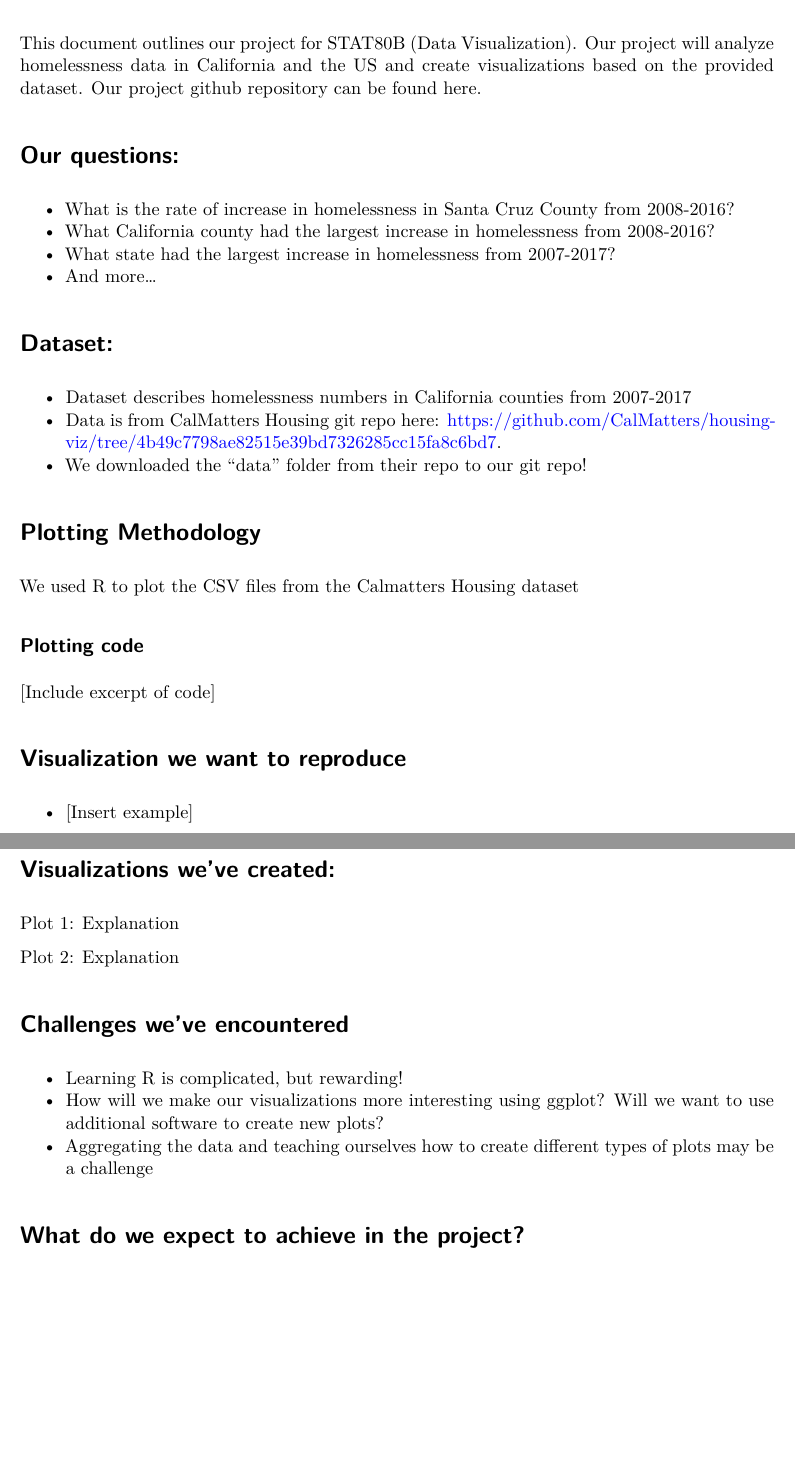
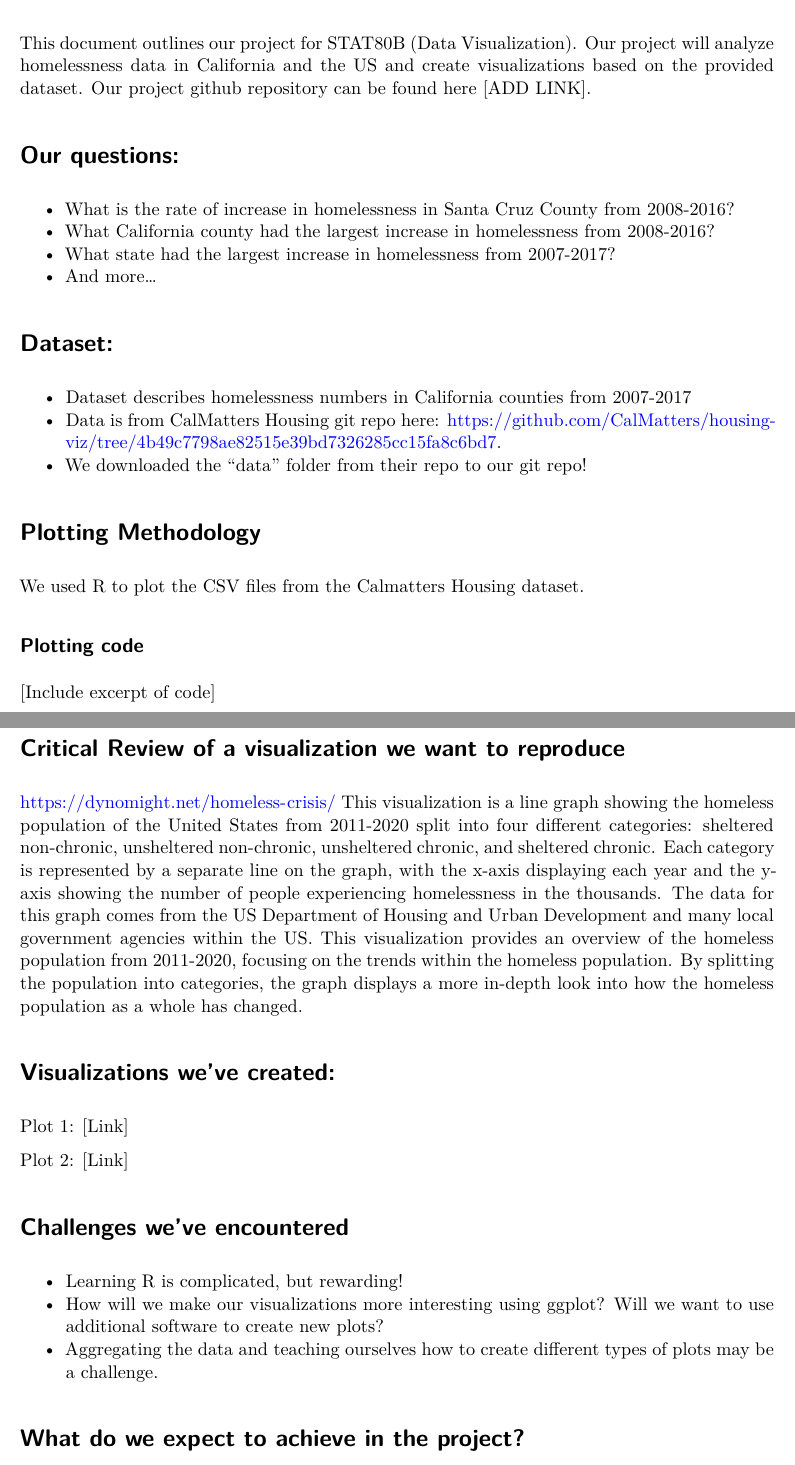
Before and after one commit to STAT80B-Group-1/final-project, a Quarto document (data/report.qmd): two parts of pages 1 and 2 of 2, joined at a grey line, cut so that both start at the same text, the shorter picture padded with empty space. Rendered offline with R 4.5, knitr and Pandoc in place of Quarto, then LaTeX, with nearby package versions; both versions are drawn in the output format of the newer one; a font, style sheet, LaTeX package, included part or bibliography that could not be used is replaced or left out.

Commit message:
report almost done help

```diff
--- a/data/report.qmd
+++ b/data/report.qmd
@@ -3,7 +3,7 @@ title: "STAT80B Midway Report"
 subtitle: "Inspired by Tufte Handout, Using Quarto"
 date: "`r Sys.Date()`"
 format:
-    md: default
+    pdf: default
     html:
       self-contained: true
       grid:
@@ -18,7 +18,7 @@ bibliography: skeleton.bib
 # Introduction
 
 This document outlines our project for STAT80B (Data Visualization). Our project will analyze homelessness data in California and the US and create visualizations based on the provided dataset.
-Our project github repository can be found here.
+Our project github repository can be found here [ADD LINK].
 
 # Our questions:
 - What is the rate of increase in homelessness in Santa Cruz County from 2008-2016?
@@ -33,24 +33,29 @@ https://github.com/CalMatters/housing-viz/tree/4b49c7798ae82515e39bd7326285cc15f
 - We downloaded the "data" folder from their repo to our git repo!
 
 # Plotting Methodology
-We used R to plot the CSV files from the Calmatters Housing dataset
+We used R to plot the CSV files from the Calmatters Housing dataset.
 
 ## Plotting code
-
 [Include excerpt of code]
 
-# Visualization we want to reproduce
-- [Insert example]
+# Critical Review of a visualization we want to reproduce
+  https://dynomight.net/homeless-crisis/
+  This visualization is a line graph showing the homeless population of the United States from 2011-2020 split into four different categories: sheltered non-chronic, unsheltered non-chronic, unsheltered chronic, and sheltered chronic. Each category is represented by a separate line on the graph, with the x-axis displaying each year and the y-axis showing the number of people experiencing homelessness in the thousands.
+	The data for this graph comes from the US Department of Housing and Urban Development and many local government agencies within the US.
+	This visualization provides an overview of the homeless population from 2011-2020, focusing on the trends within the homeless population. By splitting the population into categories, the graph displays a more in-depth look into how the homeless population as a whole has changed.
+
 
 # Visualizations we've created:
-Plot 1: Explanation
+Plot 1:
+[Link]
 
-Plot 2: Explanation
+Plot 2:
+[Link]
 
 # Challenges we've encountered
 - Learning R is complicated, but rewarding!
 - How will we make our visualizations more interesting using ggplot? Will we want to use additional software to create new plots?
-- Aggregating the data and teaching ourselves how to create different types of plots may be a challenge
+- Aggregating the data and teaching ourselves how to create different types of plots may be a challenge.
 
 # What do we expect to achieve in the project?
 - Understand trends of homelessness across our county, state, and country
```
Also changed, not shown: data/report.qmd (2 more changed lines).
